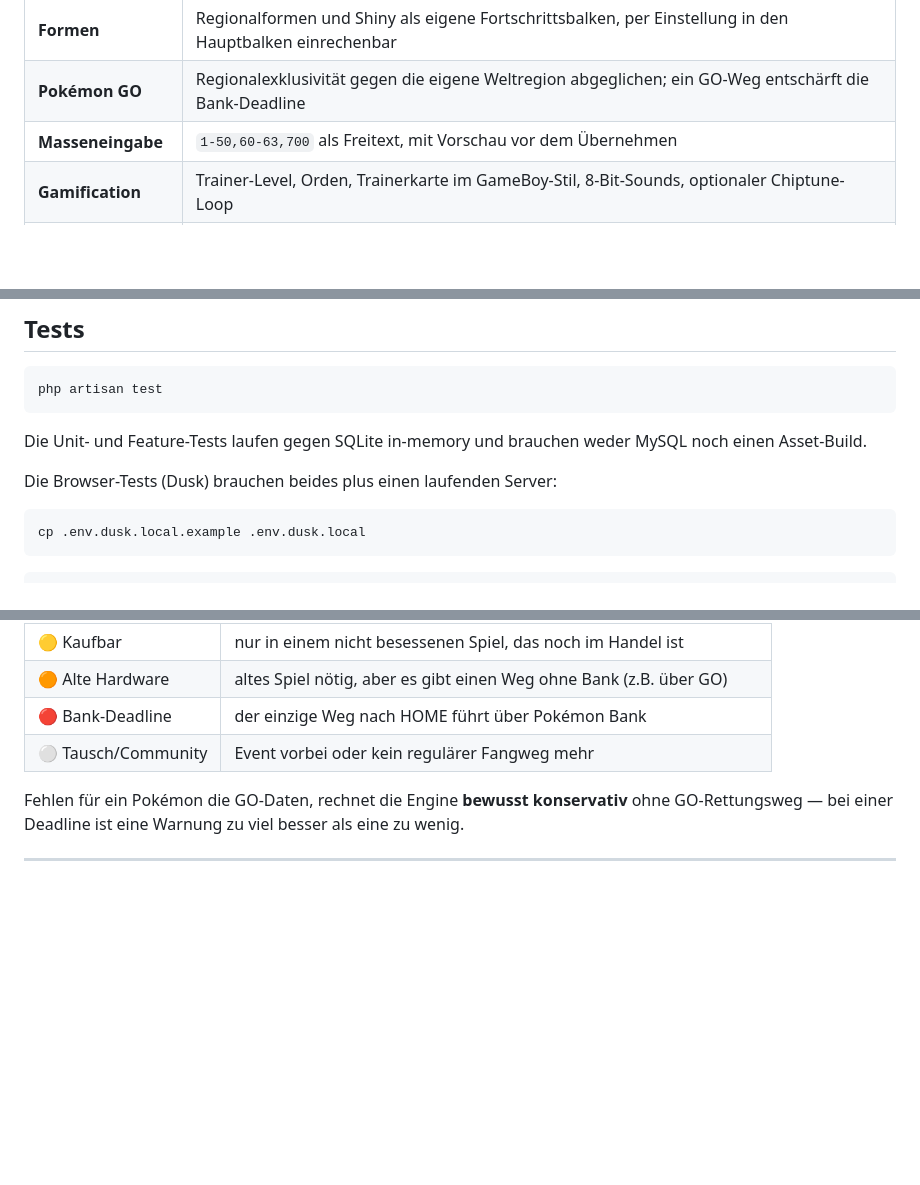
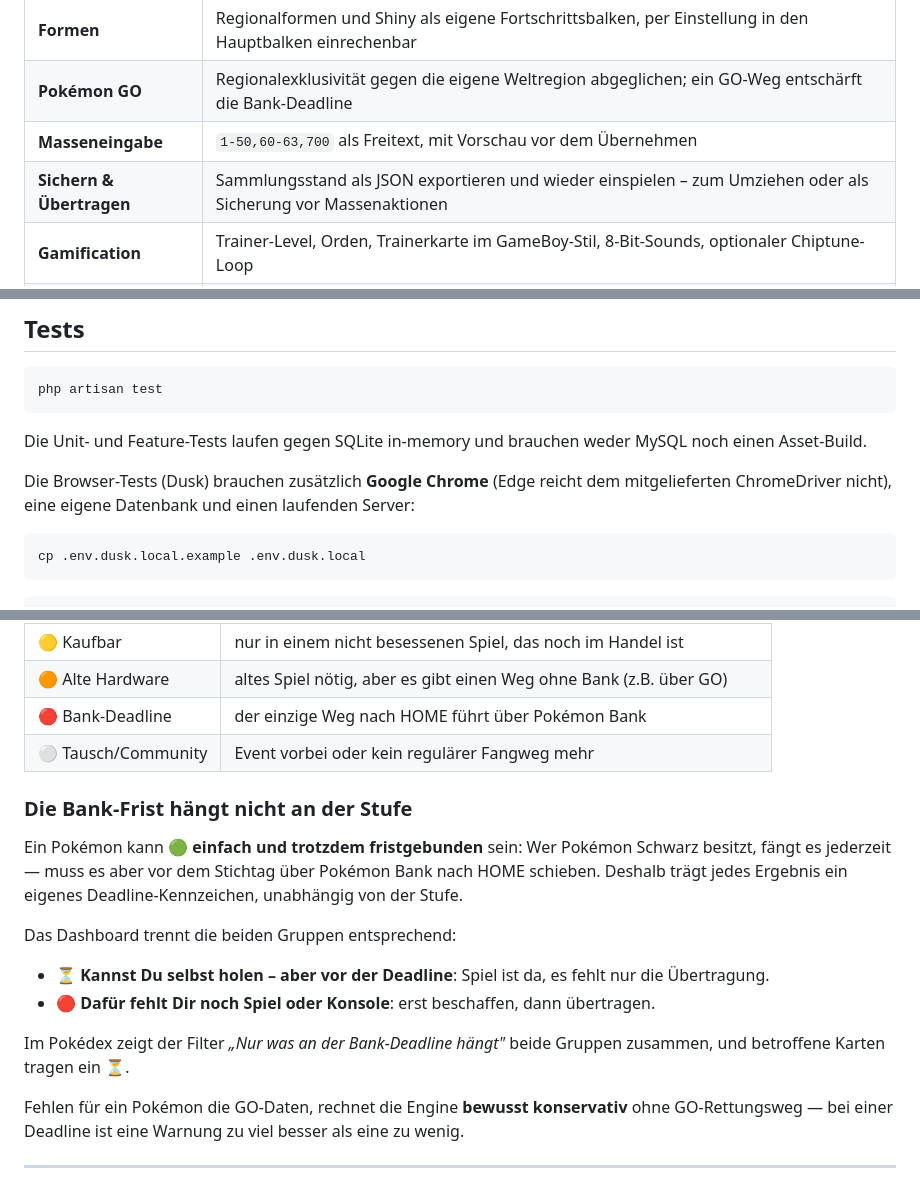
Before and after one commit to BenHohnstedter/pokemon-database, a Markdown page: README.md, 3 parts joined by grey strips. GitHub-like rendering; blank space fills up the shorter version.

Commit message:
docs: Export/Import und die Bank-Frist im README erklärt
Vor allem der Punkt, der beim Ausprobieren aufgefallen ist: eine Art kann
🟢 einfach und trotzdem fristgebunden sein. Der README erklärt jetzt, warum das
Deadline-Kennzeichen unabhängig von der Stufe geführt wird und wie das Dashboard
die beiden Gruppen trennt.

Co-Authored-By: Claude Opus 5 <noreply@anthropic.com>

````diff
--- a/README.md
+++ b/README.md
@@ -24,6 +24,7 @@ was davon eine tickende Uhr hat.*
 | **Formen** | Regionalformen und Shiny als eigene Fortschrittsbalken, per Einstellung in den Hauptbalken einrechenbar |
 | **Pokémon GO** | Regionalexklusivität gegen die eigene Weltregion abgeglichen; ein GO-Weg entschärft die Bank-Deadline |
 | **Masseneingabe** | `1-50,60-63,700` als Freitext, mit Vorschau vor dem Übernehmen |
+| **Sichern & Übertragen** | Sammlungsstand als JSON exportieren und wieder einspielen – zum Umziehen oder als Sicherung vor Massenaktionen |
 | **Gamification** | Trainer-Level, Orden, Trainerkarte im GameBoy-Stil, 8-Bit-Sounds, optionaler Chiptune-Loop |
 | **Statistik & Social** | Fortschritt nach Typ/Generation, Zuwachs pro Monat, Bestenliste mit Freundesliste |
 | **PWA** | Auf dem Handy als App installierbar |
@@ -147,7 +148,9 @@ php artisan test
 Die Unit- und Feature-Tests laufen gegen SQLite in-memory und brauchen weder MySQL noch einen
 Asset-Build.
 
-Die Browser-Tests (Dusk) brauchen beides plus einen laufenden Server:
+Die Browser-Tests (Dusk) brauchen zusätzlich **Google Chrome** (Edge reicht dem
+mitgelieferten ChromeDriver nicht), eine eigene Datenbank und einen laufenden
+Server:
 
 ```bash
 cp .env.dusk.local.example .env.dusk.local
@@ -209,6 +212,22 @@ Daraus ergibt sich:
 | 🔴 Bank-Deadline | der einzige Weg nach HOME führt über Pokémon Bank |
 | ⚪ Tausch/Community | Event vorbei oder kein regulärer Fangweg mehr |
 
+### Die Bank-Frist hängt nicht an der Stufe
+
+Ein Pokémon kann **🟢 einfach und trotzdem fristgebunden** sein: Wer Pokémon
+Schwarz besitzt, fängt es jederzeit — muss es aber vor dem Stichtag über Pokémon
+Bank nach HOME schieben. Deshalb trägt jedes Ergebnis ein eigenes
+Deadline-Kennzeichen, unabhängig von der Stufe.
+
+Das Dashboard trennt die beiden Gruppen entsprechend:
+
+- **⏳ Kannst Du selbst holen – aber vor der Deadline**: Spiel ist da, es fehlt
+  nur die Übertragung.
+- **🔴 Dafür fehlt Dir noch Spiel oder Konsole**: erst beschaffen, dann übertragen.
+
+Im Pokédex zeigt der Filter *„Nur was an der Bank-Deadline hängt"* beide Gruppen
+zusammen, und betroffene Karten tragen ein ⏳.
+
 Fehlen für ein Pokémon die GO-Daten, rechnet die Engine **bewusst konservativ** ohne
 GO-Rettungsweg — bei einer Deadline ist eine Warnung zu viel besser als eine zu wenig.
 
````
